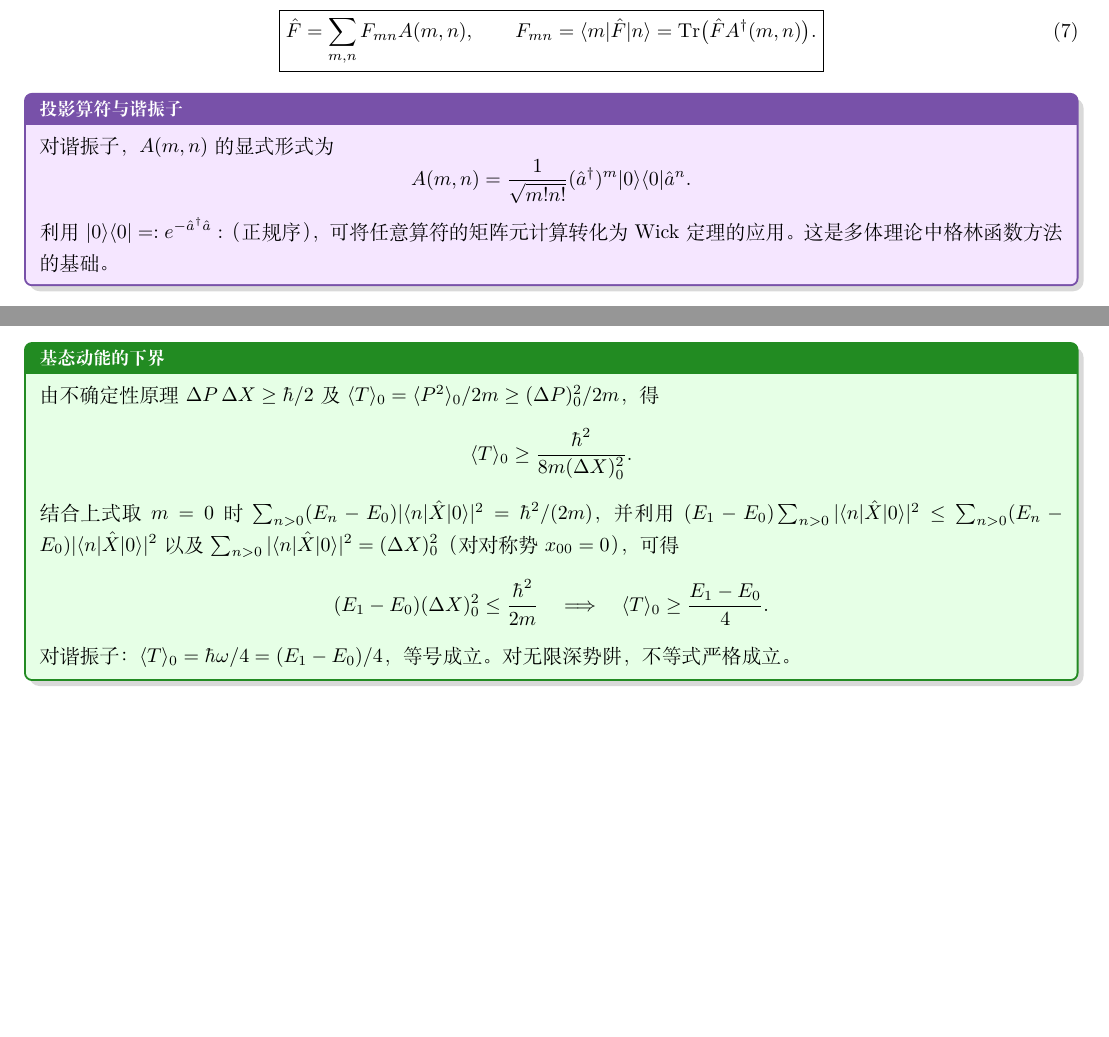
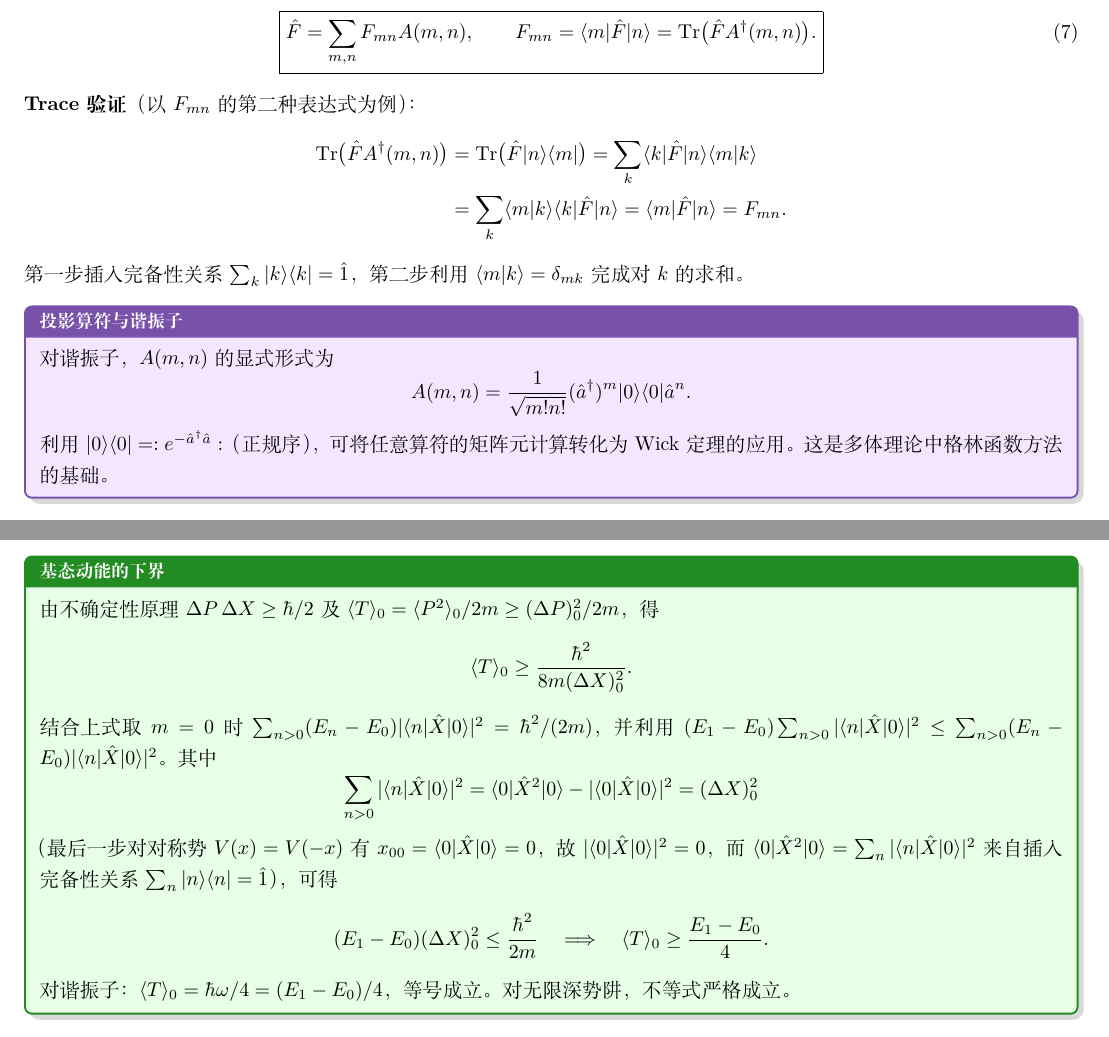
Before and after one commit to qimeng0103/qimeng0103.github.io, a LaTeX document (tex/model-drill/model-drill.tex, which reads tex/model-drill/models/harmonic-oscillator-1d.tex): two parts of pages 5 and 12 of 18, joined at a grey line, cut so that both start at the same text, the shorter picture padded with empty space. Compiled offline with XeLaTeX.

Commit message:
HO-1d: fix three typesetting/derivation issues
1. Add detailed trace calculation in completeness expansion of A(m,n)
2. Replace ASCII quotes with CJK quotes 「涨落」
3. Add explicit derivation for sum_n>0 |<n|X|0>|^2 = (Delta X)_0^2 using completeness relation and x_00=0

```diff
--- a/tex/model-drill/models/harmonic-oscillator-1d.tex
+++ b/tex/model-drill/models/harmonic-oscillator-1d.tex
@@ -192,6 +192,15 @@ $\hat{X}^2$ 包含 $(\hat{a}+\hat{a}^\dagger)^2 = \hat{a}^2 + (\hat{a}^\dagger)^
 \boxed{\hat{F} = \sum_{m,n}F_{mn}A(m,n),
 \qquad F_{mn}=\langle m|\hat{F}|n\rangle = \operatorname{Tr}\bigl(\hat{F}A^\dagger(m,n)\bigr).}
 \end{equation}
+\textbf{Trace 验证}（以 $F_{mn}$ 的第二种表达式为例）：
+\begin{align*}
+\operatorname{Tr}\bigl(\hat{F}A^\dagger(m,n)\bigr)
+&= \operatorname{Tr}\bigl(\hat{F}|n\rangle\langle m|\bigr)
+= \sum_k \langle k|\hat{F}|n\rangle\langle m|k\rangle \\
+&= \sum_k \langle m|k\rangle\langle k|\hat{F}|n\rangle
+= \langle m|\hat{F}|n\rangle = F_{mn}.
+\end{align*}
+第一步插入完备性关系 $\sum_k|k\rangle\langle k|=\hat{1}$，第二步利用 $\langle m|k\rangle=\delta_{mk}$ 完成对 $k$ 的求和。
 
 \begin{insightbox}[投影算符与谐振子]
 对谐振子，$A(m,n)$ 的显式形式为
@@ -683,7 +692,13 @@ f_1 = \frac{2m}{\hbar^2}\cdot\hbar\omega\cdot\frac{x_0^2}{2}
 \langle T\rangle_0 \geq \frac{\hbar^2}{8m(\Delta X)_0^2}.
 \]
 
-结合上式取 $m=0$ 时 $\sum_{n>0}(E_n-E_0)|\langle n|\hat{X}|0\rangle|^2=\hbar^2/(2m)$，并利用 $(E_1-E_0)\sum_{n>0}|\langle n|\hat{X}|0\rangle|^2\leq\sum_{n>0}(E_n-E_0)|\langle n|\hat{X}|0\rangle|^2$ 以及 $\sum_{n>0}|\langle n|\hat{X}|0\rangle|^2=(\Delta X)_0^2$（对对称势 $x_{00}=0$），可得
+结合上式取 $m=0$ 时 $\sum_{n>0}(E_n-E_0)|\langle n|\hat{X}|0\rangle|^2=\hbar^2/(2m)$，并利用 $(E_1-E_0)\sum_{n>0}|\langle n|\hat{X}|0\rangle|^2\leq\sum_{n>0}(E_n-E_0)|\langle n|\hat{X}|0\rangle|^2$。其中
+\[
+\sum_{n>0}|\langle n|\hat{X}|0\rangle|^2
+= \langle 0|\hat{X}^2|0\rangle - |\langle 0|\hat{X}|0\rangle|^2
+= (\Delta X)_0^2
+\]
+（最后一步对对称势 $V(x)=V(-x)$ 有 $x_{00}=\langle 0|\hat{X}|0\rangle=0$，故 $|\langle 0|\hat{X}|0\rangle|^2=0$，而 $\langle 0|\hat{X}^2|0\rangle=\sum_n|\langle n|\hat{X}|0\rangle|^2$ 来自插入完备性关系 $\sum_n|n\rangle\langle n|=\hat{1}$），可得
 \[
 (E_1-E_0)(\Delta X)_0^2 \leq \frac{\hbar^2}{2m}
 \quad\Longrightarrow\quad
```
Also changed, not shown: tex/model-drill/models/harmonic-oscillator-1d.tex (2 more changed lines).
